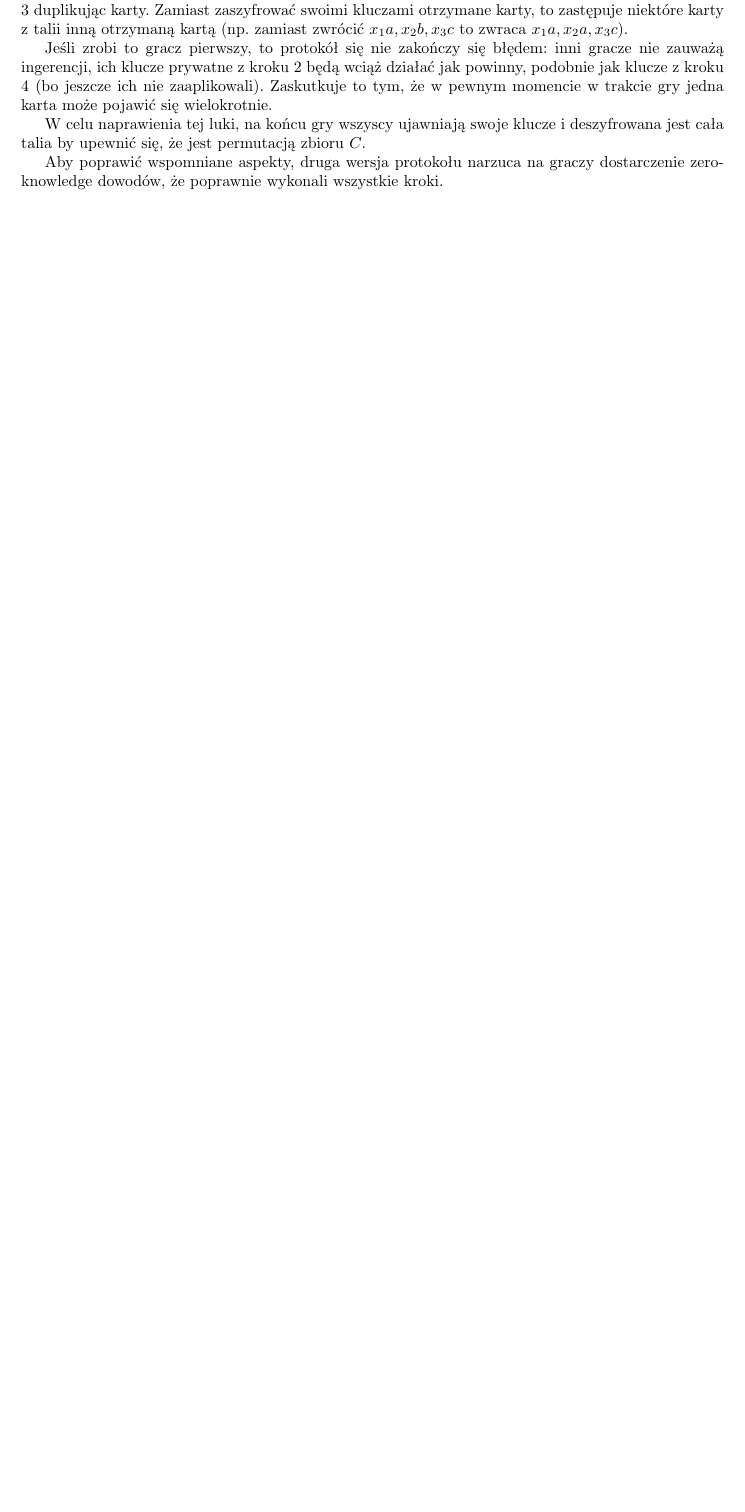
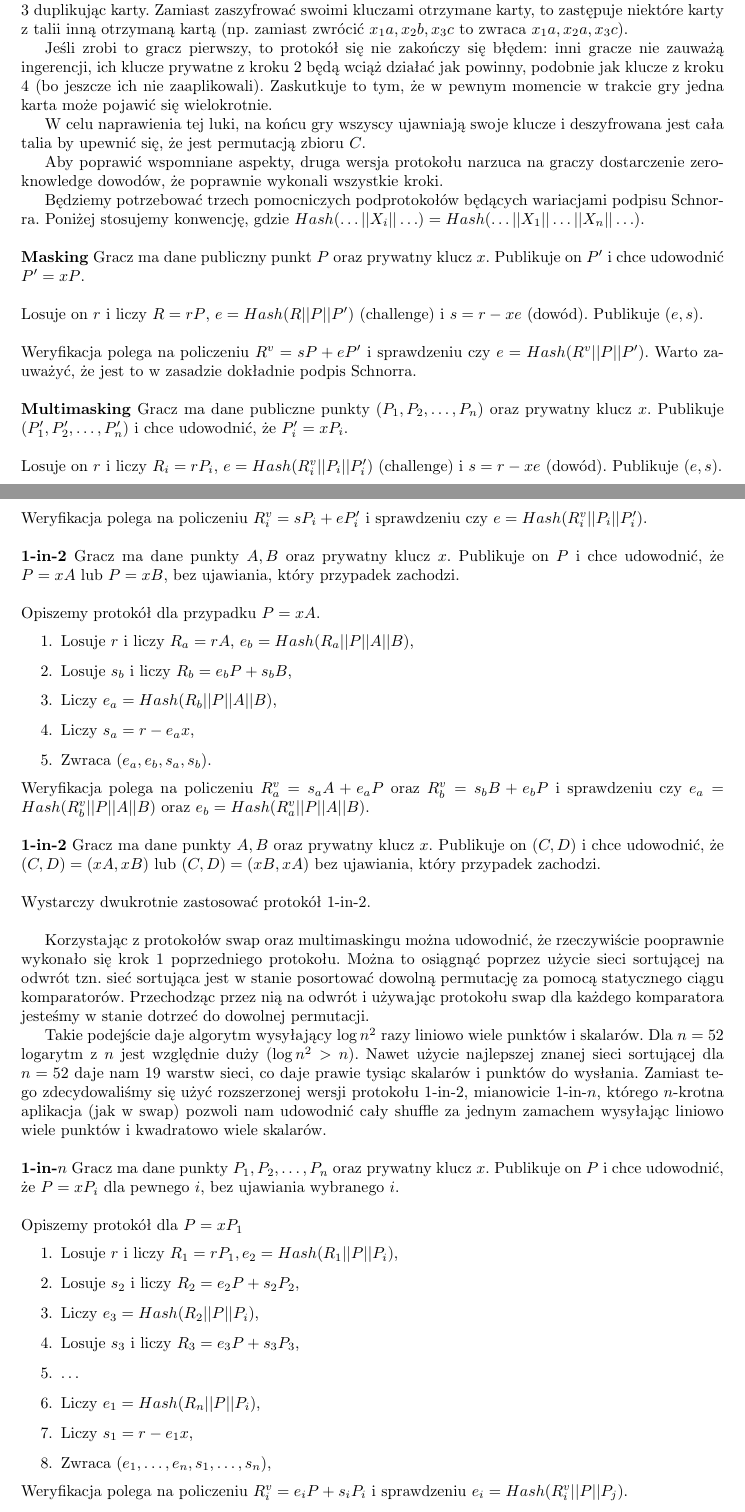
Before and after one commit to FilipKon13/secure-card-game, a LaTeX document (report/report.tex): part of page 2 of 3 before the commit and two parts of pages 2 and 3 of 4 after it, the two joined at a grey line, cut so that both start at the same text, the shorter picture padded with empty space. Compiled offline with pdfLaTeX.

Commit message:
More report

```diff
--- a/report/report.tex
+++ b/report/report.tex
@@ -89,8 +89,73 @@ W celu naprawienia tej luki, na końcu gry wszyscy ujawniają swoje klucze i des
 
 Aby poprawić wspomniane aspekty, druga wersja protokołu narzuca na graczy dostarczenie zero\-knowledge dowodów, że poprawnie wykonali wszystkie kroki.
 
+Będziemy potrzebować trzech pomocniczych podprotokołów będących wariacjami podpisu Schnorra. Poniżej stosujemy konwencję, gdzie $Hash(\ldots || X_i || \ldots) = Hash(\ldots || X_1 || \ldots || X_n || \ldots)$.
+\\
+
+\noindent \textbf{Masking} Gracz ma dane publiczny punkt $P$ oraz prywatny klucz $x$. Publikuje on $P'$ i chce udowodnić $P' = xP$.
+\\
+
+\noindent Losuje on $r$ i liczy $R = rP$, $e = Hash(R || P || P')$ (challenge) i $s = r - xe$ (dowód). Publikuje $(e,s)$.
+\\
+
+\noindent Weryfikacja polega na policzeniu $R^v = sP + eP'$ i sprawdzeniu czy $e = Hash(R^v || P || P')$. Warto zauważyć, że jest to w zasadzie dokładnie podpis Schnorra.
+\\
+
+\noindent \textbf{Multimasking}
+Gracz ma dane publiczne punkty $(P_1,P_2,\ldots,P_n)$ oraz prywatny klucz $x$. Publikuje $(P_1',P_2',\ldots,P_n')$ i chce udowodnić, że $P_i'=xP_i$.
+\\
+
+\noindent Losuje on $r$ i liczy $R_i = rP_i$, $e = Hash(R_i^v || P_i || P_i')$ (challenge) i $s = r - xe$ (dowód). Publikuje $(e,s)$.
+\\
+
+\noindent Weryfikacja polega na policzeniu $R_i^v = sP_i + eP_i'$ i sprawdzeniu czy $e = Hash(R_i^v || P_i || P_i')$.
+\\
 
 
+\noindent \textbf{1-in-2} Gracz ma dane punkty $A,B$ oraz prywatny klucz $x$. Publikuje on $P$ i chce udowodnić, że $P = xA$ lub $P=xB$, bez ujawiania, który przypadek zachodzi.
+\\
+
+\noindent Opiszemy protokół dla przypadku $P = xA$.
+\noindent \begin{enumerate}
+    \item Losuje $r$ i liczy $R_a = rA$, $e_b = Hash(R_a || P || A || B)$,
+    \item Losuje $s_b$ i liczy $R_b = e_bP + s_bB$,
+    \item Liczy $e_a = Hash(R_b || P || A || B)$,
+    \item Liczy $s_a = r - e_ax$,
+    \item Zwraca $(e_a,e_b,s_a,s_b)$.
+\end{enumerate}
+
+\noindent Weryfikacja polega na policzeniu $R_a^v = s_aA + e_aP$ oraz $R_b^v = s_bB + e_bP$ i sprawdzeniu czy $e_a = Hash(R_b^v || P || A || B)$ oraz $e_b = Hash(R_a^v || P || A || B)$.
+\\
+
+\noindent \textbf{1-in-2} Gracz ma dane punkty $A,B$ oraz prywatny klucz $x$. Publikuje on $(C,D)$ i chce udowodnić, że $(C,D) = (xA,xB)$ lub $(C,D) = (xB,xA)$ bez ujawiania, który przypadek zachodzi.
+\\
+
+\noindent Wystarczy dwukrotnie zastosować protokół 1-in-2.
+\\
+
+
+Korzystając z protokołów swap oraz multimaskingu można udowodnić, że rzeczywiście pooprawnie wykonało się krok 1 poprzedniego protokołu. Można to osiągnąć poprzez użycie sieci sortującej na odwrót tzn. sieć sortująca jest w stanie posortować dowolną permutację za pomocą statycznego ciągu komparatorów. Przechodząc przez nią na odwrót i używając protokołu swap dla każdego komparatora jesteśmy w stanie dotrzeć do dowolnej permutacji.
+
+
+Takie podejście daje algorytm wysyłający $\log{n}^2$ razy liniowo wiele punktów i skalarów. Dla $n = 52$ logarytm z $n$ jest względnie duży ($\log{n}^2 > n$). Nawet użycie najlepszej znanej sieci sortującej dla $n=52$ daje nam 19 warstw sieci, co daje prawie tysiąc skalarów i punktów do wysłania. Zamiast tego zdecydowaliśmy się użyć rozszerzonej wersji protokołu 1-in-2, mianowicie 1-in-$n$, którego $n$-krotna aplikacja (jak w swap) pozwoli nam udowodnić cały shuffle za jednym zamachem wysyłając liniowo wiele punktów i kwadratowo wiele skalarów.
+\\
+
+\noindent \textbf{1-in-$n$} Gracz ma dane punkty $P_1,P_2,\ldots,P_n$ oraz prywatny klucz $x$. Publikuje on $P$ i chce udowodnić, że $P = xP_i$ dla pewnego $i$, bez ujawiania wybranego $i$.
+\\
+
+\noindent Opiszemy protokół dla $P = xP_1$
+\noindent \begin{enumerate}
+    \item Losuje $r$ i liczy $R_1 = rP_1, e_2 = Hash(R_1 || P || P_i)$,
+    \item Losuje $s_2$ i liczy $R_2 = e_2P + s_2P_2$,
+    \item Liczy $e_3 = Hash(R_2 || P || P_i)$,
+    \item Losuje $s_3$ i liczy $R_3 = e_3P + s_3P_3$,
+    \item $\ldots$
+    \item Liczy $e_1 = Hash(R_n || P || P_i)$,
+    \item Liczy $s_1 = r - e_1x$,
+    \item Zwraca $(e_1,\ldots,e_n,s_1,\ldots,s_n)$,
+\end{enumerate}
+
+\noindent Weryfikacja polega na policzeniu $R_i^v = e_iP + s_iP_i$ i sprawdzeniu $e_i = Hash(R_i^v || P || P_j)$.
 
 \subsubsection{Ciągnięcie z talii}
 
```
Also changed, not shown: report/report.pdf.
